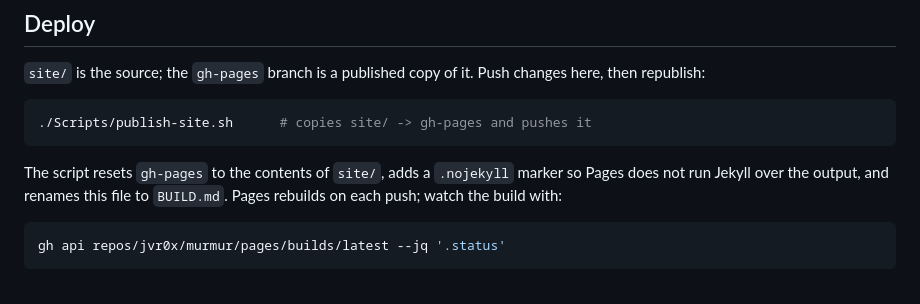
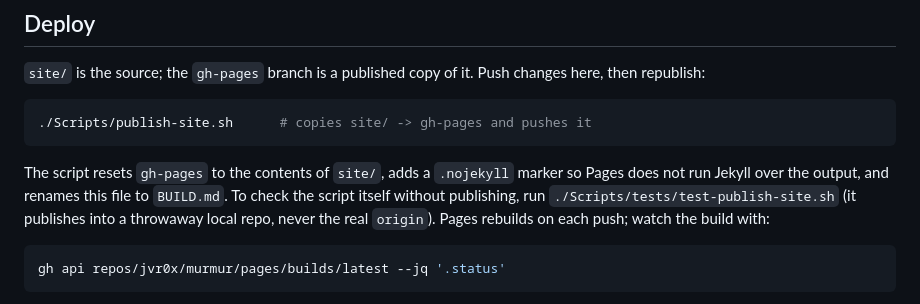
Before and after one commit to jvr0x/murmur, a Markdown page: site/README.md, the part around the change. Drawn GitHub-style.

Commit message:
docs: note how to run the publish-site.sh test

````diff
--- a/site/README.md
+++ b/site/README.md
@@ -36,8 +36,9 @@ then republish:
 ```
 
 The script resets `gh-pages` to the contents of `site/`, adds a `.nojekyll` marker so Pages
-does not run Jekyll over the output, and renames this file to `BUILD.md`. Pages rebuilds on
-each push; watch the build with:
+does not run Jekyll over the output, and renames this file to `BUILD.md`. To check the script
+itself without publishing, run `./Scripts/tests/test-publish-site.sh` (it publishes into a
+throwaway local repo, never the real `origin`). Pages rebuilds on each push; watch the build with:
 
 ```sh
 gh api repos/jvr0x/murmur/pages/builds/latest --jq '.status'
````
